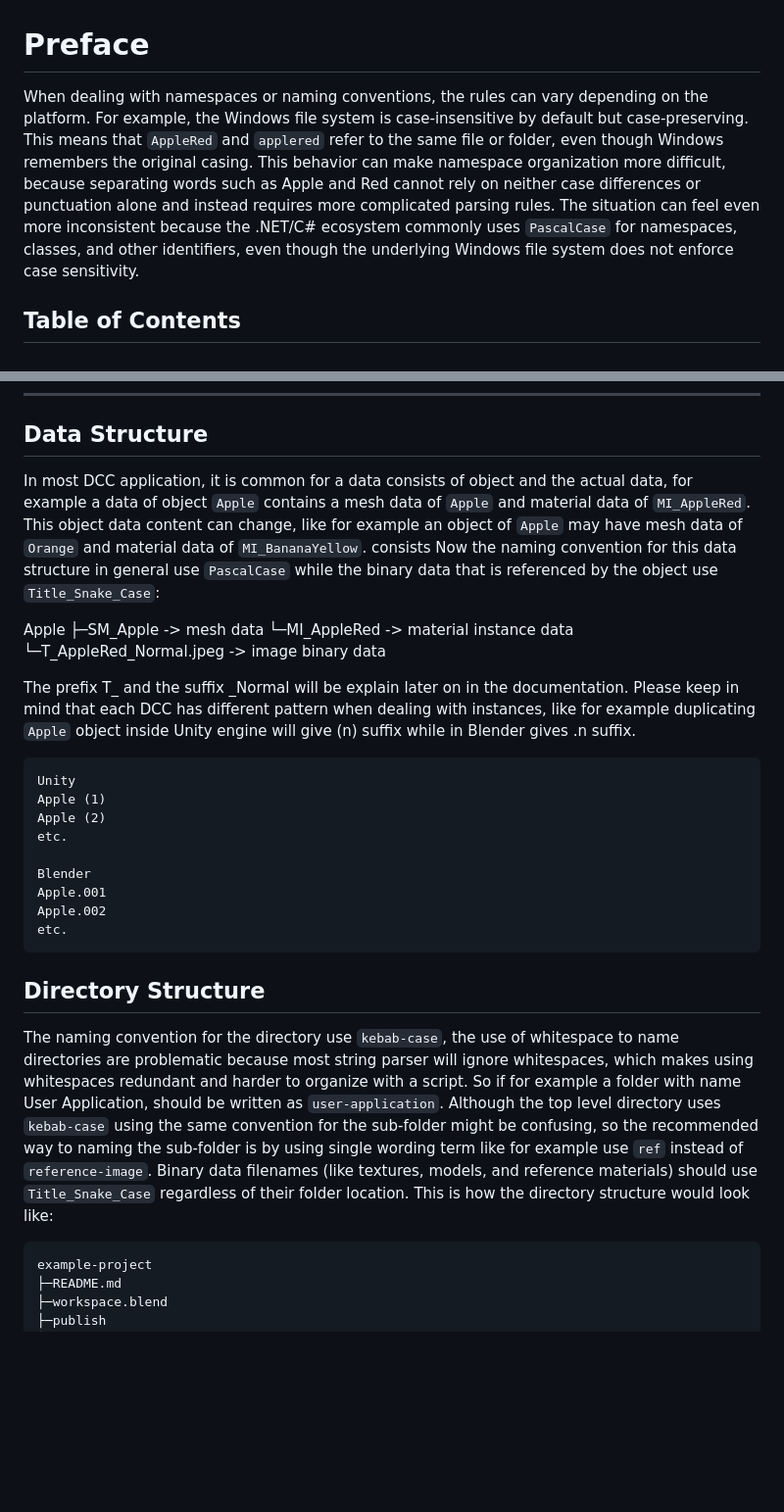
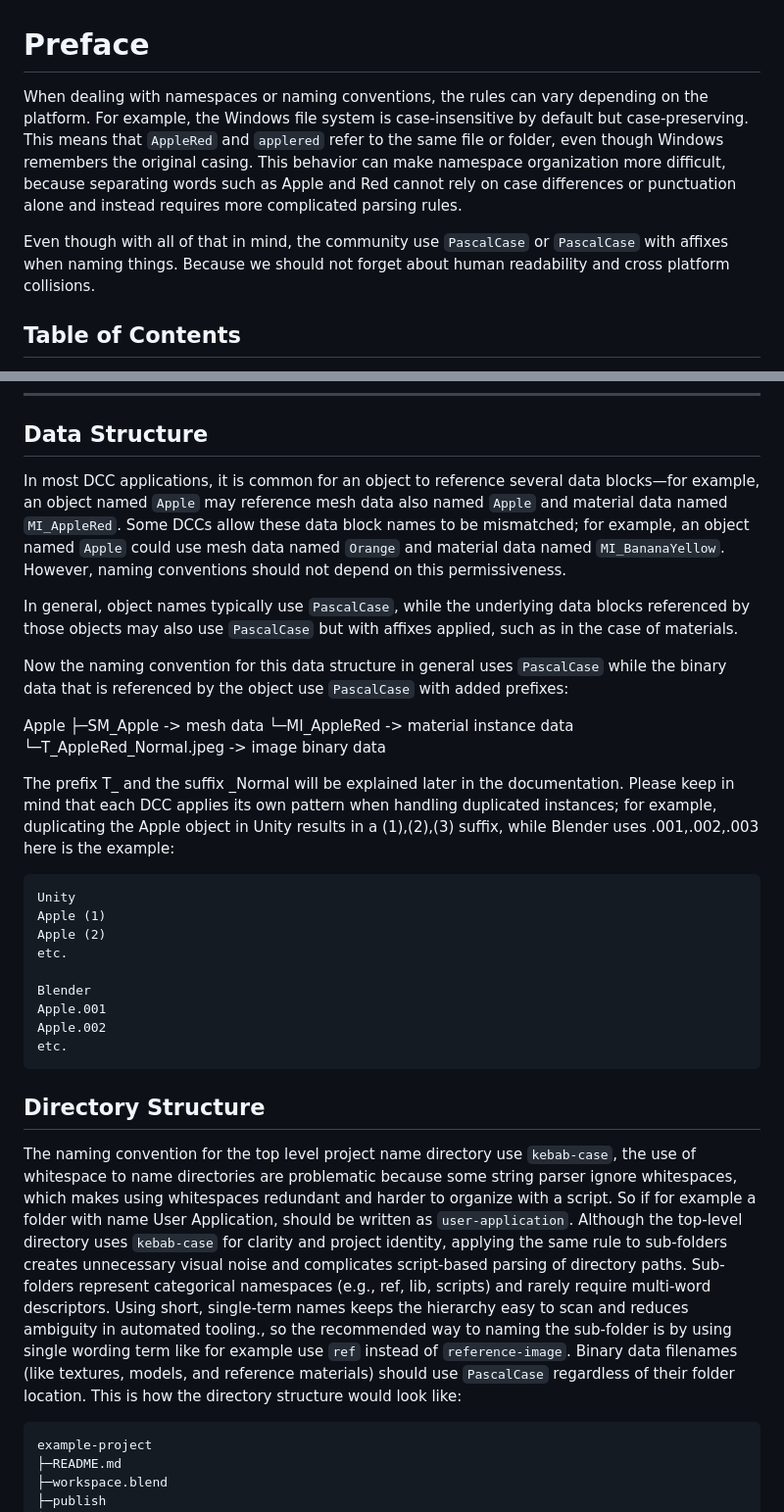
Before and after one commit to MozzarellaARC/naming-convention, a Markdown page: README.md, 2 parts joined by grey strips. Shown: that part at 98% size. Drawn GitHub-style; blank space fills up the shorter version.

Commit message:
consistency

````diff
--- a/README.md
+++ b/README.md
@@ -1,6 +1,8 @@
 # **Preface**
 
-When dealing with namespaces or naming conventions, the rules can vary depending on the platform. For example, the Windows file system is case-insensitive by default but case-preserving. This means that `AppleRed` and `applered` refer to the same file or folder, even though Windows remembers the original casing. This behavior can make namespace organization more difficult, because separating words such as Apple and Red cannot rely on neither case differences or punctuation alone and instead requires more complicated parsing rules. The situation can feel even more inconsistent because the .NET/C# ecosystem commonly uses `PascalCase` for namespaces, classes, and other identifiers, even though the underlying Windows file system does not enforce case sensitivity.
+When dealing with namespaces or naming conventions, the rules can vary depending on the platform. For example, the Windows file system is case-insensitive by default but case-preserving. This means that `AppleRed` and `applered` refer to the same file or folder, even though Windows remembers the original casing. This behavior can make namespace organization more difficult, because separating words such as Apple and Red cannot rely on case differences or punctuation alone and instead requires more complicated parsing rules.
+
+Even though with all of that in mind, the community use `PascalCase` or `PascalCase` with affixes when naming things. Because we should not forget about human readability and cross platform collisions.
 
 ## **Table of Contents**
 
@@ -17,16 +19,18 @@ When dealing with namespaces or naming conventions, the rules can vary depending
 
 ## **Data Structure**
 
-In most DCC application, it is common for a data consists of object and the actual data, for example a data of object `Apple` contains a mesh data of `Apple` and material data of `MI_AppleRed`. This object data content can change, like for example an object of `Apple` may have mesh data of `Orange` and material data of `MI_BananaYellow`.
-consists
-Now the naming convention for this data structure in general use `PascalCase` while the binary data that is referenced by the object use `Title_Snake_Case`:
+In most DCC applications, it is common for an object to reference several data blocks—for example, an object named `Apple` may reference mesh data also named `Apple` and material data named `MI_AppleRed`. Some DCCs allow these data block names to be mismatched; for example, an object named `Apple` could use mesh data named `Orange` and material data named `MI_BananaYellow`. However, naming conventions should not depend on this permissiveness.
+
+In general, object names typically use `PascalCase`, while the underlying data blocks referenced by those objects may also use `PascalCase` but with affixes applied, such as in the case of materials.
+
+Now the naming convention for this data structure in general uses `PascalCase` while the binary data that is referenced by the object use `PascalCase` with added prefixes:
 
 Apple
 ├─SM_Apple -> mesh data
 └─MI_AppleRed -> material instance data
     └─T_AppleRed_Normal.jpeg -> image binary data
 
-The prefix T_ and the suffix _Normal will be explain later on in the documentation. Please keep in mind that each DCC has different pattern when dealing with instances, like for example duplicating `Apple` object inside Unity engine will give (n) suffix while in Blender gives .n suffix.
+The prefix T_ and the suffix _Normal will be explained later in the documentation. Please keep in mind that each DCC applies its own pattern when handling duplicated instances; for example, duplicating the Apple object in Unity results in a (1),(2),(3) suffix, while Blender uses .001,.002,.003 here is the example:
 
 ```
 Unity
@@ -42,7 +46,7 @@ etc.
 
 ## **Directory Structure**
 
-The naming convention for the directory use `kebab-case`, the use of whitespace to name directories are problematic because most string parser will ignore whitespaces, which makes using whitespaces redundant and harder to organize with a script. So if for example a folder with name User Application, should be written as `user-application`. Although the top level directory uses `kebab-case` using the same convention for the sub-folder might be confusing, so the recommended way to naming the sub-folder is by using single wording term like for example use `ref` instead of `reference-image`. Binary data filenames (like textures, models, and reference materials) should use `Title_Snake_Case` regardless of their folder location. This is how the directory structure would look like:
+The naming convention for the top level project name directory use `kebab-case`, the use of whitespace to name directories are problematic because some string parser ignore whitespaces, which makes using whitespaces redundant and harder to organize with a script. So if for example a folder with name User Application, should be written as `user-application`. Although the top-level directory uses `kebab-case` for clarity and project identity, applying the same rule to sub-folders creates unnecessary visual noise and complicates script-based parsing of directory paths. Sub-folders represent categorical namespaces (e.g., ref, lib, scripts) and rarely require multi-word descriptors. Using short, single-term names keeps the hierarchy easy to scan and reduces ambiguity in automated tooling., so the recommended way to naming the sub-folder is by using single wording term like for example use `ref` instead of `reference-image`. Binary data filenames (like textures, models, and reference materials) should use `PascalCase` regardless of their folder location. This is how the directory structure would look like:
 
 ```
 example-project
````
Also changed, not shown: other parts of README.md (+6 -6 lines).
